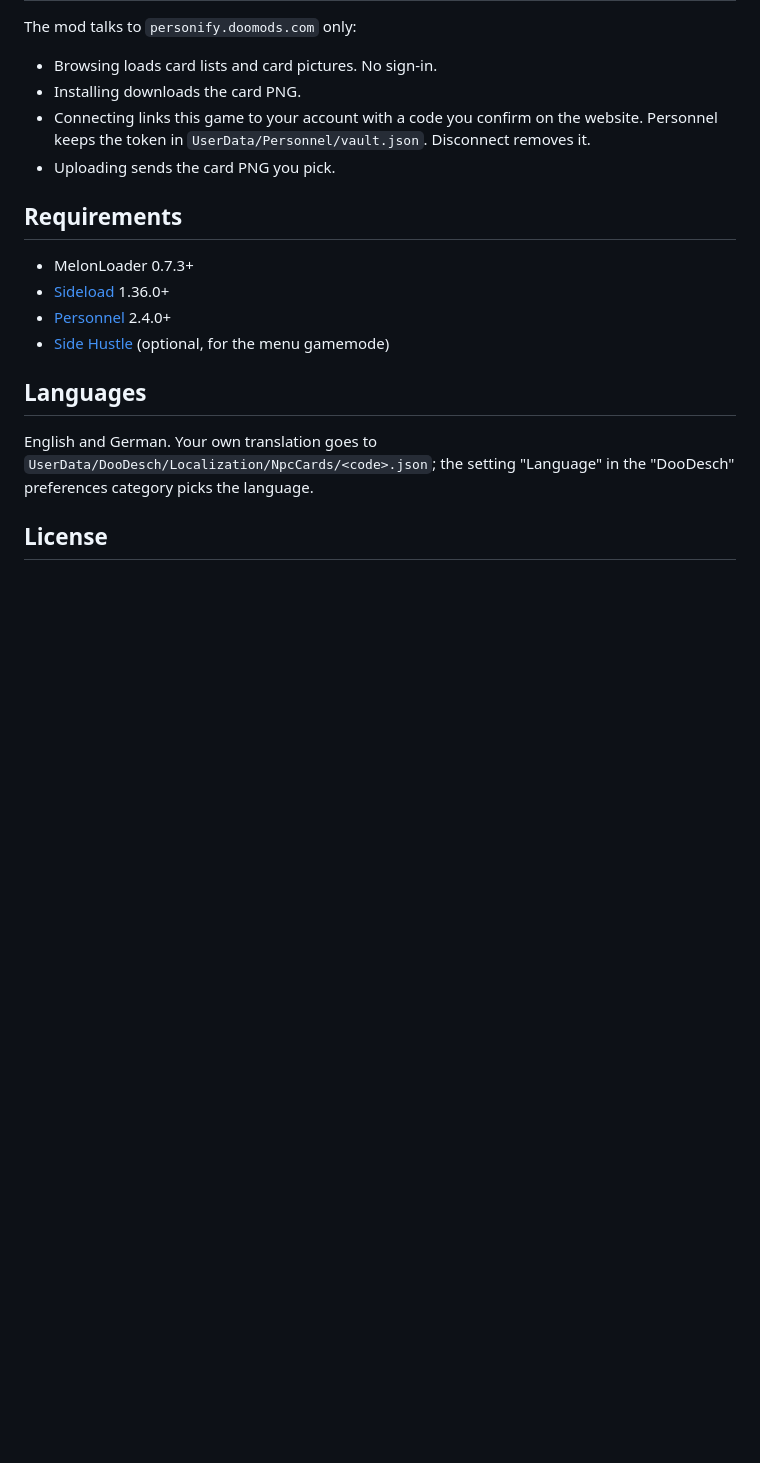
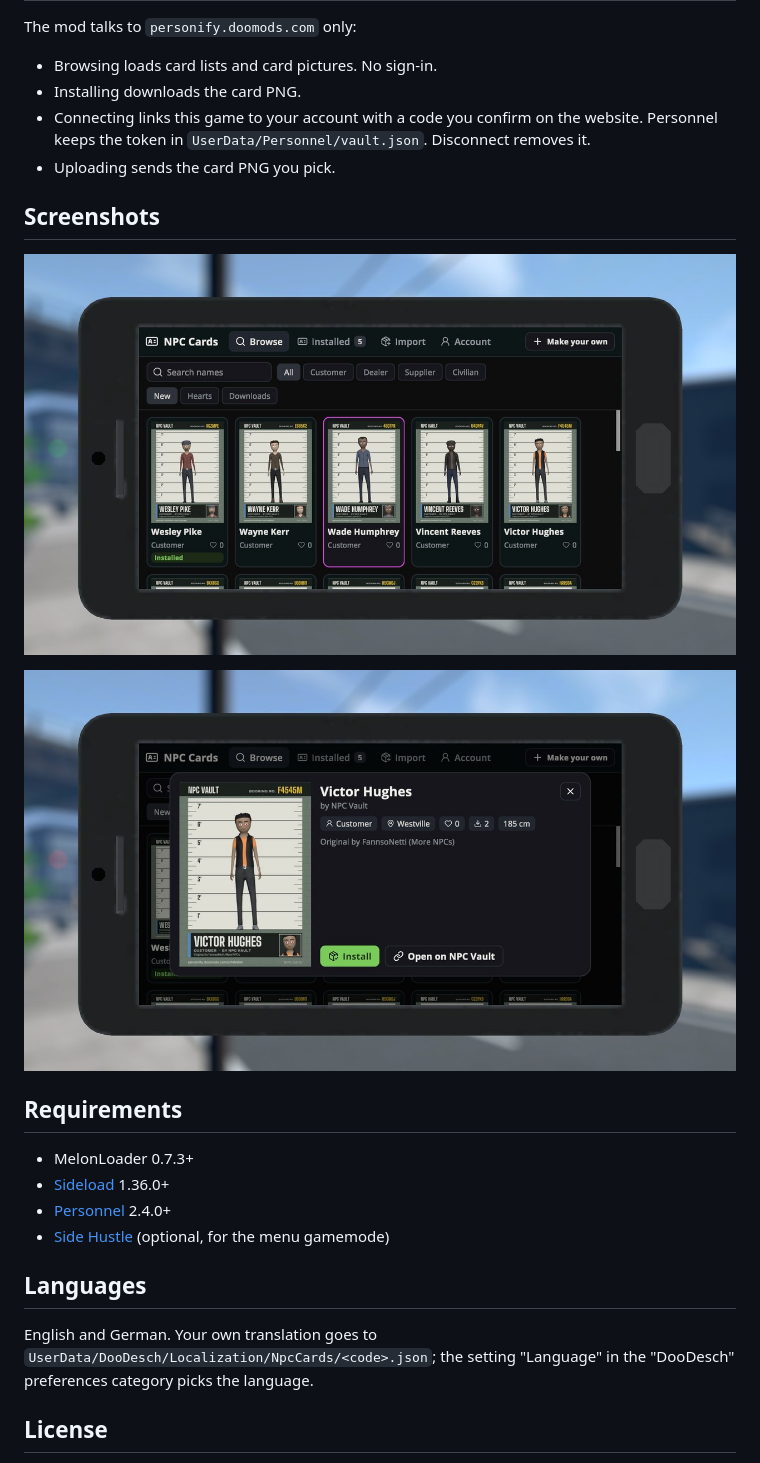
Before and after one commit to DooDesch-Mods/ScheduleOne-NpcCards, a Markdown page: thunderstore/README.md, the part around one of its changes. Drawn GitHub-style; pictures changed too: docs/img/browse.jpg (added), docs/img/card-detail.jpg (added); blank space fills up the shorter version.

```diff
--- a/thunderstore/README.md
+++ b/thunderstore/README.md
@@ -42,6 +44,12 @@ The mod talks to `personify.doomods.com` only:
   `UserData/Personnel/vault.json`. Disconnect removes it.
 - Uploading sends the card PNG you pick.
 
+## Screenshots
+
+![Browse NPC Vault](https://raw.githubusercontent.com/DooDesch-Mods/ScheduleOne-NpcCards/main/docs/img/browse.jpg)
+
+![Card detail](https://raw.githubusercontent.com/DooDesch-Mods/ScheduleOne-NpcCards/main/docs/img/card-detail.jpg)
+
 ## Requirements
 
 - MelonLoader 0.7.3+
```
Also changed, not shown: other parts of thunderstore/README.md (+2 -0 lines), README.md (+10 -0 lines), docs/img/header.jpg (added), docs/img/installed.jpg (added), docs/img/main-menu.jpg (added), docs/img/portrait.jpg (added).
